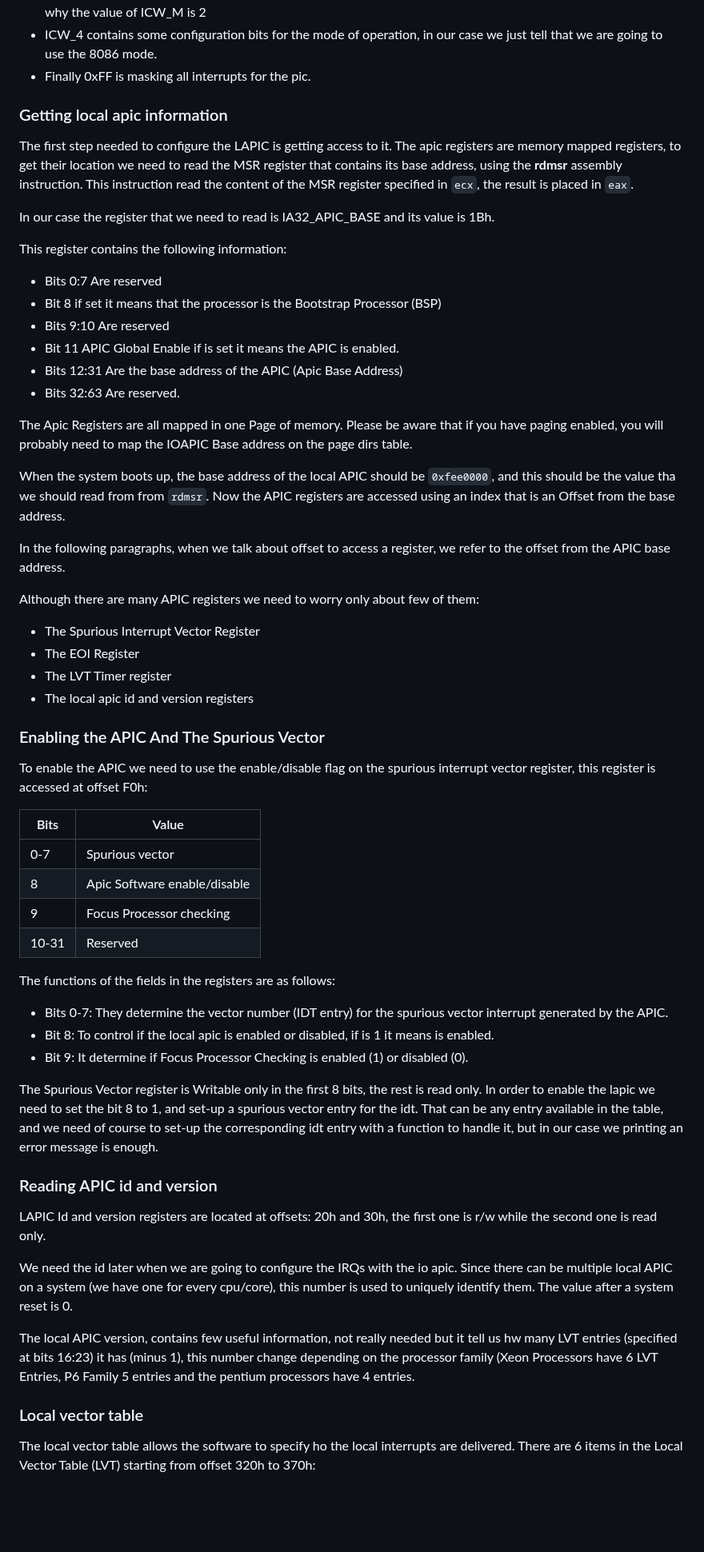
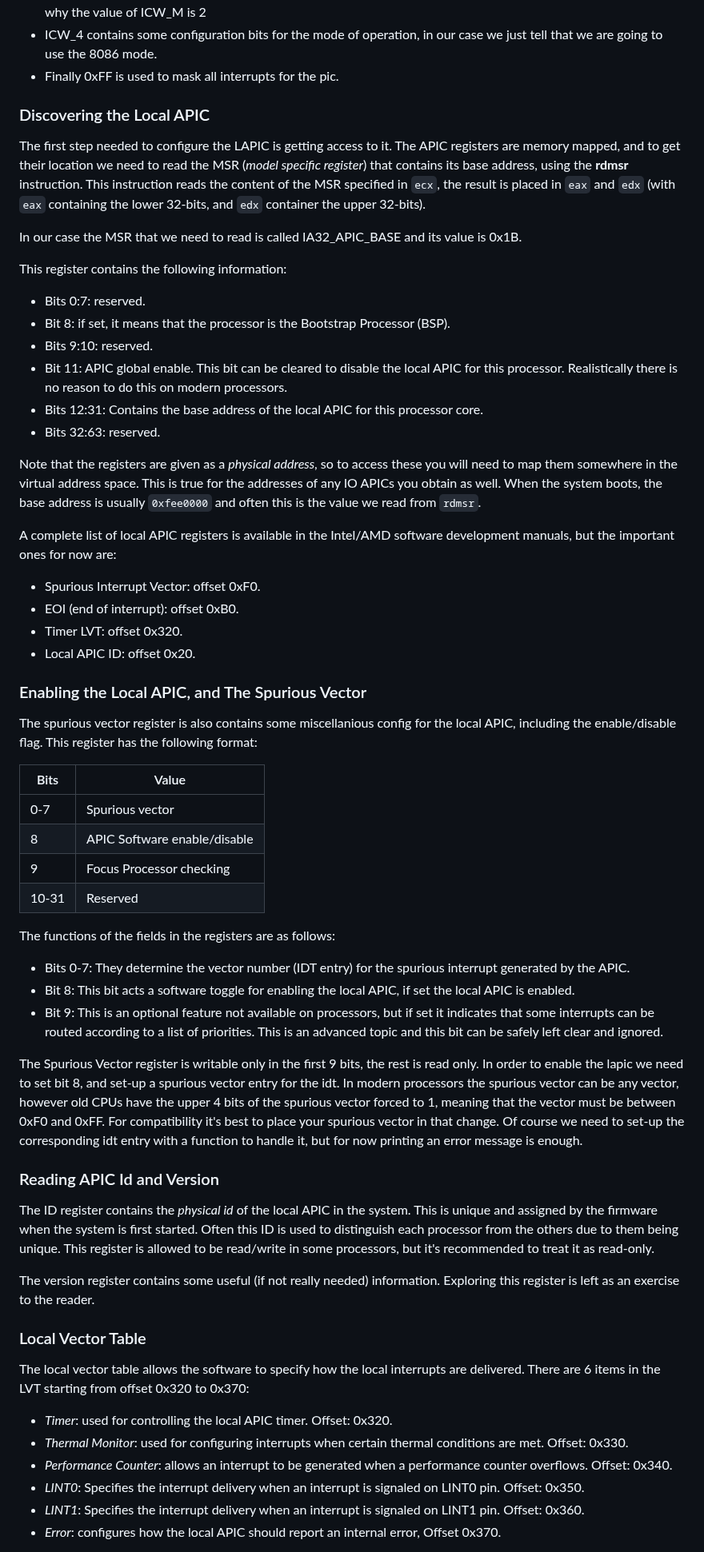
Before and after one commit to dreamportdev/Osdev-Notes, a Markdown page: 98_Drivers/APIC.md, the part around one of its changes. Shown at 80% size. Rendered like a GitHub page; blank space fills up the shorter version.

Commit message:
sentence flow, added x2apic and ipi notes

```diff
--- a/98_Drivers/APIC.md
+++ b/98_Drivers/APIC.md
@@ -47,65 +49,66 @@ The ICW values are initialization commands (ICW stands for Initialization Comman
 * ICW_2 (value 0x20 for master, and 0x28 for slave) are just the interrupt vector address value (IDT entries), since the first 31 interrupts are used by the exceptions/reserved, we need to use entries above this value (remember that each pic has 8 different irqs that can handle.
 * ICW_3 (value 0x2 for master, 0x4 for slave) Is is used to indicate if the pin has a slave or not (since the slave pic will be connected to one of the interrupt pins of the master we need to indicate which one is), or in case of a slave device the value will be it's id. On x86 architectures the master irq pin connected to the slave is the second, this is why the value of ICW_M is 2
 * ICW_4 contains some configuration bits for the mode of operation, in our case we just tell that we are going to use the 8086 mode.
-* Finally 0xFF is masking all interrupts for the pic.
+* Finally 0xFF is used to mask all interrupts for the pic.
 
-### Getting local apic information
+### Discovering the Local APIC
 
-The first step needed to configure the LAPIC is getting access to it. The apic registers are memory mapped registers, to get their location we need to read the MSR register that contains its base address, using the __rdmsr__ assembly instruction. This instruction read the content of the MSR register specified in `ecx`, the result is placed in `eax`.
+The first step needed to configure the LAPIC is getting access to it. The APIC registers are memory mapped, and to get their location we need to read the MSR (*model specific register*) that contains its base address, using the __rdmsr__ instruction. This instruction reads the content of the MSR specified in `ecx`, the result is placed in `eax` and `edx` (with `eax` containing the lower 32-bits, and `edx` container the upper 32-bits).
 
-In our case the register that we need to read is IA32_APIC_BASE and its value is 1Bh.
+In our case the MSR that we need to read is called IA32_APIC_BASE and its value is 0x1B.
 
 This register contains the following information:
 
-* Bits 0:7 Are reserved
-* Bit 8 if set it means that the processor is the Bootstrap Processor (BSP)
-* Bits 9:10 Are reserved
-* Bit 11 APIC Global Enable if is set it means the APIC is enabled.
-* Bits 12:31 Are the base address of the APIC (Apic Base Address)
-* Bits 32:63 Are reserved.
+* Bits 0:7: reserved.
+* Bit 8: if set, it means that the processor is the Bootstrap Processor (BSP).
+* Bits 9:10: reserved.
+* Bit 11: APIC global enable. This bit can be cleared to disable the local APIC for this processor. Realistically there is no reason to do this on modern processors.
+* Bits 12:31: Contains the base address of the local APIC for this processor core.
+* Bits 32:63: reserved.
 
-The Apic Registers are all mapped in one Page of memory. Please be aware that if you have paging enabled, you will probably need to map the IOAPIC Base address on the page dirs table.
+Note that the registers are given as a *physical address*, so to access these you will need to map them somewhere in the virtual address space. This is true for the addresses of any IO APICs you obtain as well. When the system boots, the base address is usually `0xfee0000` and often this is the value we read from `rdmsr`.
 
-When the system boots up, the base address of the local APIC should be `0xfee0000`, and this should be the value tha we should read from from `rdmsr`. Now the APIC registers are accessed using an index that is an Offset from the base address.
+A complete list of local APIC registers is available in the Intel/AMD software development manuals, but the important ones for now are:
 
-In the following paragraphs, when we talk about offset to access a register, we refer to the offset from the APIC base address.
+- Spurious Interrupt Vector: offset 0xF0.
+- EOI (end of interrupt): offset 0xB0.
+- Timer LVT: offset 0x320.
+- Local APIC ID: offset 0x20.
 
-Although there are many APIC registers we need to worry only about few of them:
+### Enabling the Local APIC, and The Spurious Vector
 
-* The Spurious Interrupt Vector Register
-* The EOI Register
-* The LVT Timer register
-* The local apic id and version registers
-
-### Enabling the APIC And The Spurious Vector
-
-To enable the APIC we need to use the enable/disable flag on the spurious interrupt vector register, this register is accessed at offset F0h:
+The spurious vector register is also contains some miscellanious config for the local APIC, including the enable/disable flag. This register has the following format:
 
 | Bits  | Value                        |
 |-------|------------------------------|
 | 0-7   | Spurious vector              |
-|  8    | Apic Software enable/disable |
+|  8    | APIC Software enable/disable |
 |  9    | Focus Processor checking     |
 | 10-31 | Reserved                     |
 
 The functions of the fields in the registers are as follows:
 
-* Bits 0-7: They determine the vector number (IDT entry) for the spurious vector interrupt generated by the APIC.
-* Bit 8: To control if the local apic is enabled or disabled, if is 1 it means is enabled.
-* Bit 9: It determine if Focus Processor Checking is enabled (1) or disabled (0).
+* Bits 0-7: They determine the vector number (IDT entry) for the spurious interrupt generated by the APIC.
+* Bit 8: This bit acts a software toggle for enabling the local APIC, if set the local APIC is enabled.
+* Bit 9: This is an optional feature not available on processors, but if set it indicates that some interrupts can be routed according to a list of priorities. This is an advanced topic and this bit can be safely left clear and ignored.
 
-The Spurious Vector register is Writable only in the first 8 bits, the rest is read only. In order to enable the lapic we need to set the bit 8 to 1, and set-up a spurious vector entry for the idt. That can be any entry available in the table, and we need of course to set-up the corresponding idt entry with a function to handle it, but in our case we printing an error message is enough.
+The Spurious Vector register is writable only in the first 9 bits, the rest is read only. In order to enable the lapic we need to set bit 8, and set-up a spurious vector entry for the idt. In modern processors the spurious vector can be any vector, however old CPUs have the upper 4 bits of the spurious vector forced to 1, meaning that the vector must be between 0xF0 and 0xFF. For compatibility it's best to place your spurious vector in that change. Of course we need to set-up the corresponding idt entry with a function to handle it, but for now printing an error message is enough.
 
-### Reading APIC id and version
+### Reading APIC Id and Version
 
-LAPIC Id and version registers are located at offsets: 20h and 30h, the first one is r/w while the second one is read only.
+The ID register contains the *physical id* of the local APIC in the system. This is unique and assigned by the firmware when the system is first started. Often this ID is used to distinguish each processor from the others due to them being unique. This register is allowed to be read/write in some processors, but it's recommended to treat it as read-only.
 
-We need the id later when we are going to configure the IRQs with the io apic. Since there can be multiple local APIC on a system (we have one for every cpu/core), this number is used to uniquely identify them. The value after a system reset is 0.
+The version register contains some useful (if not really needed) information. Exploring this register is left as an exercise to the reader.
 
-The local APIC version, contains few useful information, not really needed but it tell us hw many LVT entries (specified at bits 16:23)  it has (minus 1), this number change depending on the processor family (Xeon Processors have 6 LVT Entries, P6 Family 5 entries and the pentium processors have 4 entries.
+### Local Vector Table
 
-### Local vector table
+The local vector table allows the software to specify how the local interrupts are delivered.
+There are 6 items in the LVT starting from offset 0x320 to 0x370:
 
-The local vector table allows the software to specify ho the local interrupts are delivered.
-There are 6 items in the Local Vector Table (LVT) starting from offset 320h to 370h:
+* *Timer*: used for controlling the local APIC timer. Offset: 0x320.
+* *Thermal Monitor*: used for configuring interrupts when certain thermal conditions are met. Offset: 0x330.
+* *Performance Counter*: allows an interrupt to be generated when a performance counter overflows. Offset: 0x340.
+* *LINT0*: Specifies the interrupt delivery when an interrupt is signaled on LINT0 pin. Offset: 0x350.
+* *LINT1*: Specifies the interrupt delivery when an interrupt is signaled on LINT1 pin. Offset: 0x360.
+* *Error*: configures how the local APIC should report an internal error, Offset 0x370.
 
```
Also changed, not shown: other parts of 98_Drivers/APIC.md (+67 -44 lines).
